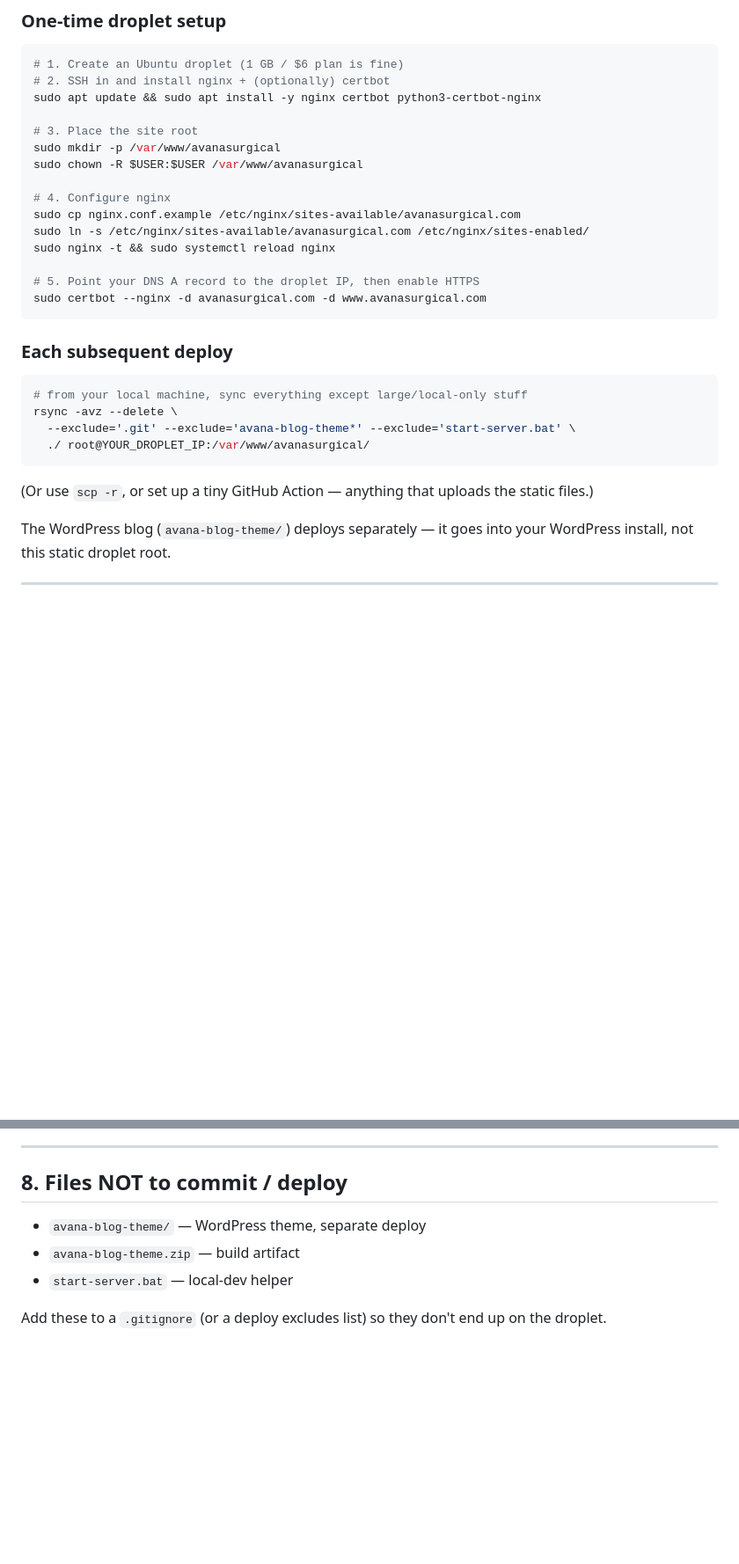
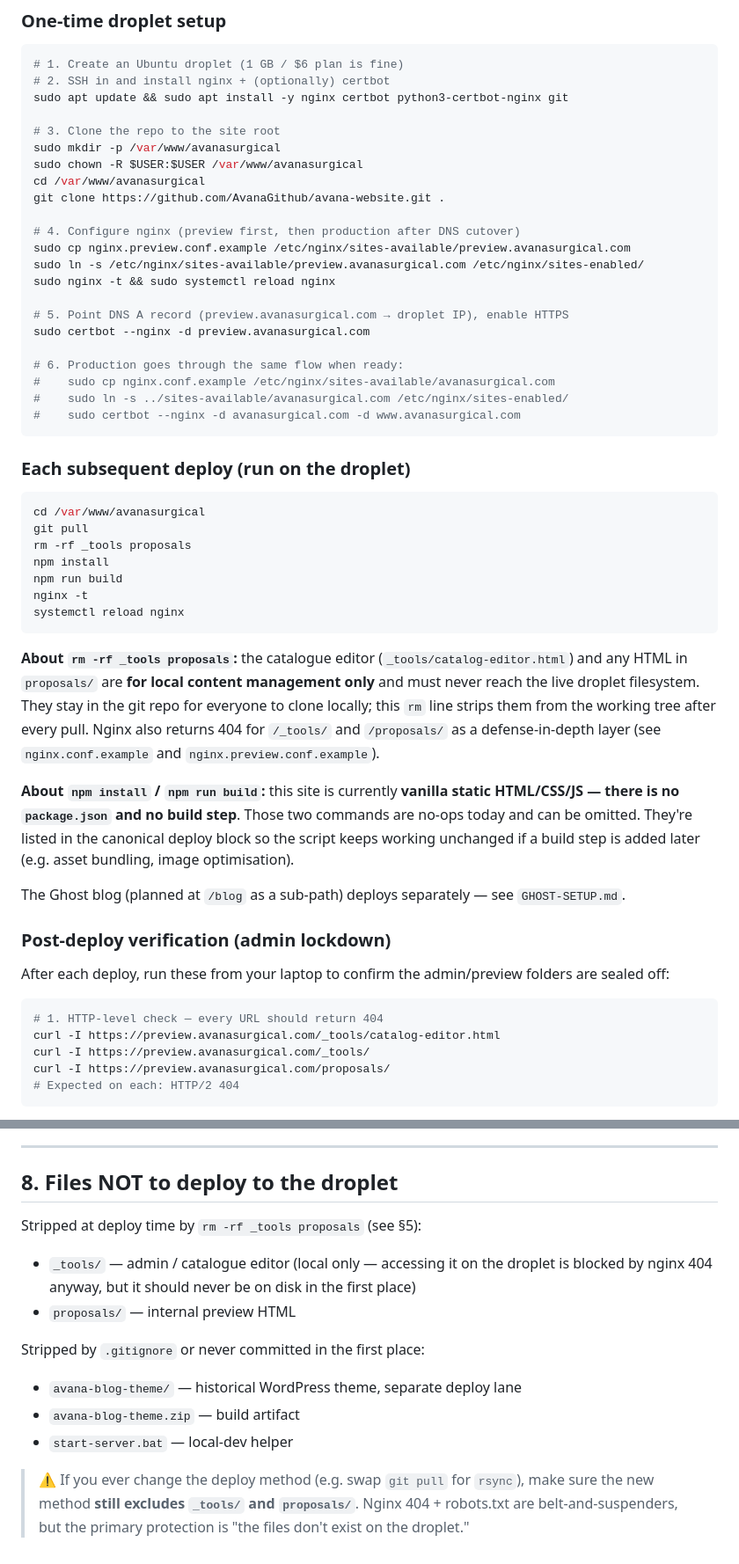
Before and after one commit to AvanaGithub/avana-website, a Markdown page: DEPLOY.md, 2 parts joined by grey strips. Shown at 88% size. Rendered like a GitHub page; blank space fills up the shorter version.

Commit message:
DEPLOY.md: DigitalOcean lockdown for /_tools/ and /proposals/
Real production target is DigitalOcean/Nginx (not Netlify). Update the
deploy guide to lock down the admin catalogue editor end-to-end.

§5 "Deploying to DigitalOcean":
  - Replace rsync-from-laptop deploy with the canonical git-pull
    deploy block requested by the user:

      cd /var/www/avanasurgical
      git pull
      rm -rf _tools proposals    # strip admin/preview folders
      npm install
      npm run build
      nginx -t
      systemctl reload nginx

  - Note that npm install / npm run build are no-ops for this static
    repo today (no package.json) — kept in the block so the script
    keeps working unchanged if a build step is added later.

  - Add HTTP-level verification block (curl -I on /_tools/*,
    /proposals/*, /_tools/catalog-editor.html — all must 404).

  - Add filesystem verification block (find /var/www/avanasurgical
    -path '*_tools*' and '*proposals*' — must return nothing after
    the rm step).

  - Add a defense-in-depth table summarising the 6 protection layers:
    fs removal, nginx 404, robots Disallow, sitemap clean, no internal
    links, underscore prefix.

§8 "Files NOT to deploy":
  - Split into "stripped at deploy" (_tools, proposals) vs
    "never committed" (avana-blog-theme/, start-server.bat).
  - Add explicit warning: if the deploy method changes later
    (e.g. rsync), the new method MUST still exclude _tools/ and
    proposals/.

Other layers verified intact (no changes needed):
  - nginx.conf.example:        location ^~ /_tools/ { return 404; }
                               location ^~ /proposals/ { return 404; }
  - nginx.preview.conf.example: same two location blocks
  - robots.txt:                Disallow: /_tools/ + /proposals/
  - sitemap.xml:               zero admin URLs
  - rendered pages:            no <a href> points at /_tools/ from any
                               navbar, footer, or content block

Netlify config (netlify.toml) keeps its [[redirects]] 404 force rules
for /_tools/* and /proposals/* as optional secondary protection, but
DigitalOcean/Nginx is now the documented production target.

Co-Authored-By: Claude Opus 4.7 (1M context) <noreply@anthropic.com>

````diff
--- a/DEPLOY.md
+++ b/DEPLOY.md
@@ -136,30 +136,55 @@ Locally the clean URLs (`/solutions/knee`) do NOT work — nginx rewrites only k
 ```bash
 # 1. Create an Ubuntu droplet (1 GB / $6 plan is fine)
 # 2. SSH in and install nginx + (optionally) certbot
-sudo apt update && sudo apt install -y nginx certbot python3-certbot-nginx
+sudo apt update && sudo apt install -y nginx certbot python3-certbot-nginx git
 
-# 3. Place the site root
+# 3. Clone the repo to the site root
 sudo mkdir -p /var/www/avanasurgical
 sudo chown -R $USER:$USER /var/www/avanasurgical
+cd /var/www/avanasurgical
+git clone https://github.com/AvanaGithub/avana-website.git .
 
-# 4. Configure nginx
-sudo cp nginx.conf.example /etc/nginx/sites-available/avanasurgical.com
-sudo ln -s /etc/nginx/sites-available/avanasurgical.com /etc/nginx/sites-enabled/
+# 4. Configure nginx (preview first, then production after DNS cutover)
+sudo cp nginx.preview.conf.example /etc/nginx/sites-available/preview.avanasurgical.com
+sudo ln -s /etc/nginx/sites-available/preview.avanasurgical.com /etc/nginx/sites-enabled/
 sudo nginx -t && sudo systemctl reload nginx
 
-# 5. Point your DNS A record to the droplet IP, then enable HTTPS
-sudo certbot --nginx -d avanasurgical.com -d www.avanasurgical.com
+# 5. Point DNS A record (preview.avanasurgical.com → droplet IP), enable HTTPS
+sudo certbot --nginx -d preview.avanasurgical.com
+
+# 6. Production goes through the same flow when ready:
+#    sudo cp nginx.conf.example /etc/nginx/sites-available/avanasurgical.com
+#    sudo ln -s ../sites-available/avanasurgical.com /etc/nginx/sites-enabled/
+#    sudo certbot --nginx -d avanasurgical.com -d www.avanasurgical.com
 ```
 
-### Each subsequent deploy
+### Each subsequent deploy (run on the droplet)
 
 ```bash
-# from your local machine, sync everything except large/local-only stuff
-rsync -avz --delete \
-  --exclude='.git' --exclude='avana-blog-theme*' --exclude='start-server.bat' \
-  ./ root@YOUR_DROPLET_IP:/var/www/avanasurgical/
+cd /var/www/avanasurgical
+git pull
+rm -rf _tools proposals
+npm install
+npm run build
+nginx -t
+systemctl reload nginx
 ```
 
-(Or use `scp -r`, or set up a tiny GitHub Action — anything that uploads the static files.)
+**About `rm -rf _tools proposals`:** the catalogue editor (`_tools/catalog-editor.html`) and any HTML in `proposals/` are **for local content management only** and must never reach the live droplet filesystem. They stay in the git repo for everyone to clone locally; this `rm` line strips them from the working tree after every pull. Nginx also returns 404 for `/_tools/` and `/proposals/` as a defense-in-depth layer (see `nginx.conf.example` and `nginx.preview.conf.example`).
 
-The WordPress blog (`avana-blog-theme/`) deploys separately — it goes into your WordPress install, not this static droplet root.
+**About `npm install` / `npm run build`:** this site is currently **vanilla static HTML/CSS/JS — there is no `package.json` and no build step**. Those two commands are no-ops today and can be omitted. They're listed in the canonical deploy block so the script keeps working unchanged if a build step is added later (e.g. asset bundling, image optimisation).
+
+The Ghost blog (planned at `/blog` as a sub-path) deploys separately — see `GHOST-SETUP.md`.
+
+### Post-deploy verification (admin lockdown)
+
+After each deploy, run these from your laptop to confirm the admin/preview folders are sealed off:
+
+```bash
+# 1. HTTP-level check — every URL should return 404
+curl -I https://preview.avanasurgical.com/_tools/catalog-editor.html
+curl -I https://preview.avanasurgical.com/_tools/
+curl -I https://preview.avanasurgical.com/proposals/
+# Expected on each: HTTP/2 404
+```
+
@@ -193,10 +241,17 @@ A quick end-to-end smoke test:
 
 ---
 
-## 8. Files NOT to commit / deploy
+## 8. Files NOT to deploy to the droplet
 
-- `avana-blog-theme/` — WordPress theme, separate deploy
+Stripped at deploy time by `rm -rf _tools proposals` (see §5):
+
+- `_tools/` — admin / catalogue editor (local only — accessing it on the droplet is blocked by nginx 404 anyway, but it should never be on disk in the first place)
+- `proposals/` — internal preview HTML
+
+Stripped by `.gitignore` or never committed in the first place:
+
+- `avana-blog-theme/` — historical WordPress theme, separate deploy lane
 - `avana-blog-theme.zip` — build artifact
 - `start-server.bat` — local-dev helper
 
-Add these to a `.gitignore` (or a deploy excludes list) so they don't end up on the droplet.
+> ⚠ If you ever change the deploy method (e.g. swap `git pull` for `rsync`), make sure the new method **still excludes `_tools/` and `proposals/`**. Nginx 404 + robots.txt are belt-and-suspenders, but the primary protection is "the files don't exist on the droplet."
````
Also changed, not shown: other parts of DEPLOY.md (+23 -0 lines).
